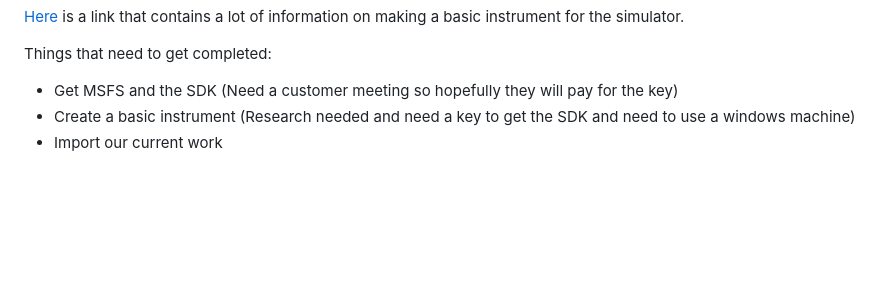
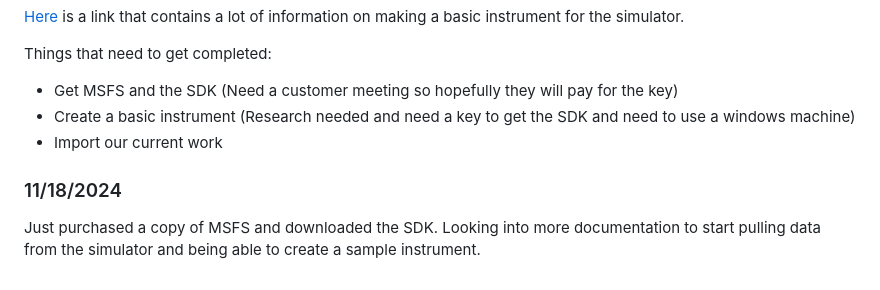
Before and after one commit to Hcappers/GNSS, a Markdown page: Lofton.md, the part around the change. GitHub-like rendering; blank space fills up the shorter version.

```diff
--- a/Lofton.md
+++ b/Lofton.md
@@ -92,3 +92,7 @@ Things that need to get completed:
 - Get MSFS and the SDK (Need a customer meeting so hopefully they will pay for the key)
 - Create a basic instrument (Research needed and need a key to get the SDK and need to use a windows machine)
 - Import our current work
+
+### 11/18/2024
+
+Just purchased a copy of MSFS and downloaded the SDK. Looking into more documentation to start pulling data from the simulator and being able to create a sample instrument.
```
